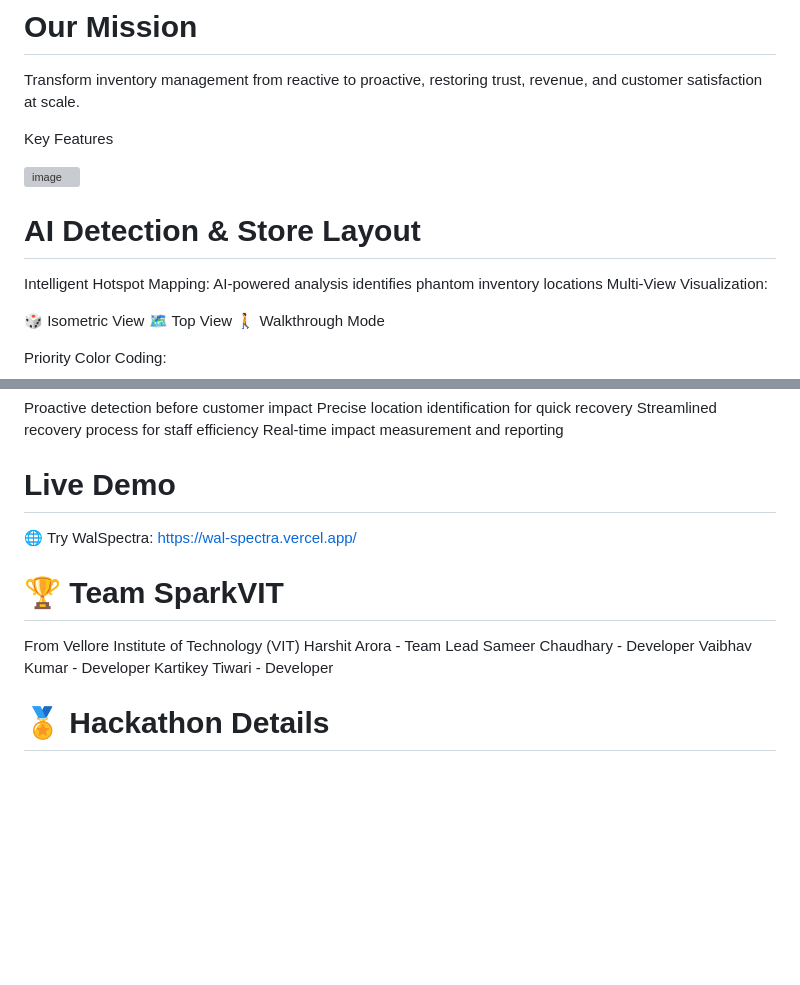
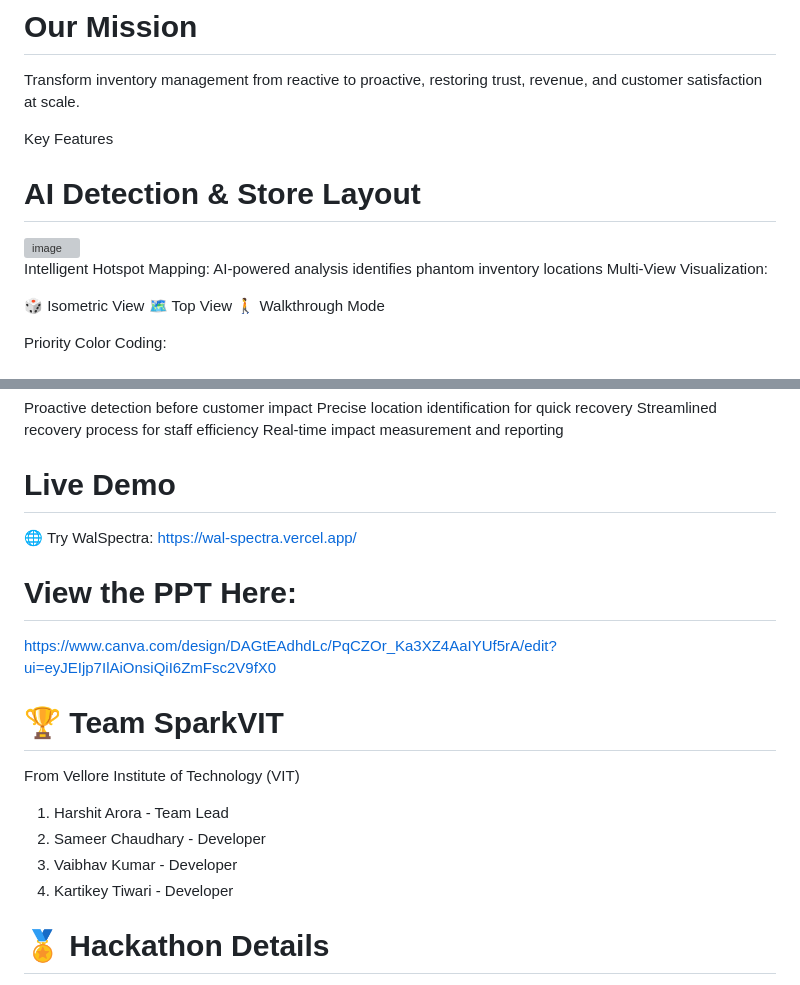
Before and after one commit to harshit1arora/WalSpectra, a Markdown page: README.md, 2 parts joined by grey strips. GitHub-like rendering; blank space fills up the shorter version; grey boxes are pictures that could not be loaded.

```diff
--- a/README.md
+++ b/README.md
@@ -12,9 +12,9 @@ Transform inventory management from reactive to proactive, restoring trust, reve
 
 Key Features
 
+# AI Detection & Store Layout
+
 <img width="1888" height="867" alt="image" src="https://github.com/user-attachments/assets/4afbb931-ba50-457c-b783-0db1649a995c" />
-
-# AI Detection & Store Layout
 
 Intelligent Hotspot Mapping: AI-powered analysis identifies phantom inventory locations
 Multi-View Visualization:
@@ -94,12 +99,15 @@ Real-time impact measurement and reporting
 # Live Demo
 🌐 Try WalSpectra: https://wal-spectra.vercel.app/
 
+# View the PPT Here:
+https://www.canva.com/design/DAGtEAdhdLc/PqCZOr_Ka3XZ4AaIYUf5rA/edit?ui=eyJEIjp7IlAiOnsiQiI6ZmFsc2V9fX0
+
 # 🏆 Team SparkVIT
 From Vellore Institute of Technology (VIT)
-Harshit Arora - Team Lead
-Sameer Chaudhary - Developer
-Vaibhav Kumar - Developer
-Kartikey Tiwari - Developer
+1. Harshit Arora - Team Lead
+2. Sameer Chaudhary - Developer
+3. Vaibhav Kumar - Developer
+4. Kartikey Tiwari - Developer
 
 # 🏅 Hackathon Details
 Event: Walmart Sparkathon Hackathon 2025
```
Also changed, not shown: other parts of README.md (+6 -1 lines).
